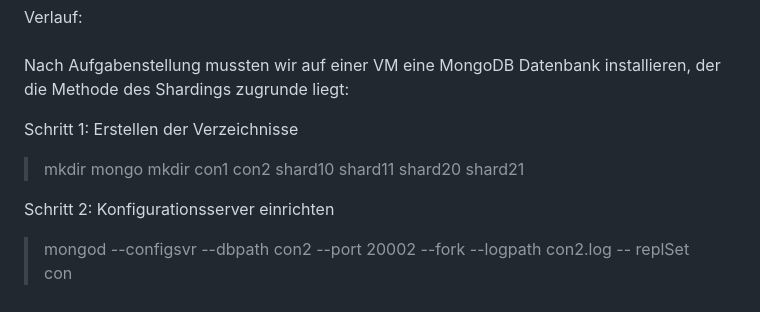
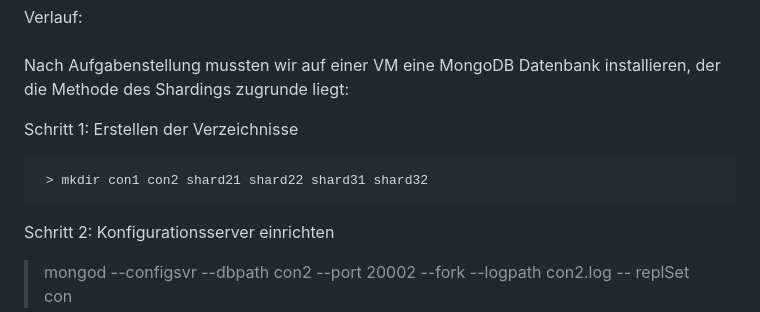
Before and after one commit to YvngJB/Sortobot, a Markdown page: README.md, the part around the change. GitHub-like rendering.

````diff
--- a/README.md
+++ b/README.md
@@ -185,9 +185,9 @@ Nach Aufgabenstellung mussten wir auf einer VM eine MongoDB Datenbank installier
 
 Schritt 1: Erstellen der Verzeichnisse
 
- > mkdir mongo
- > mkdir con1 con2 shard10 shard11 shard20 shard21
-
+``` > mkdir mongo
+ > mkdir con1 con2 shard21 shard22 shard31 shard32
+```
 Schritt 2: Konfigurationsserver einrichten
 
  > mongod --configsvr --dbpath con2 --port 20002 --fork --logpath con2.log -- replSet con
````
